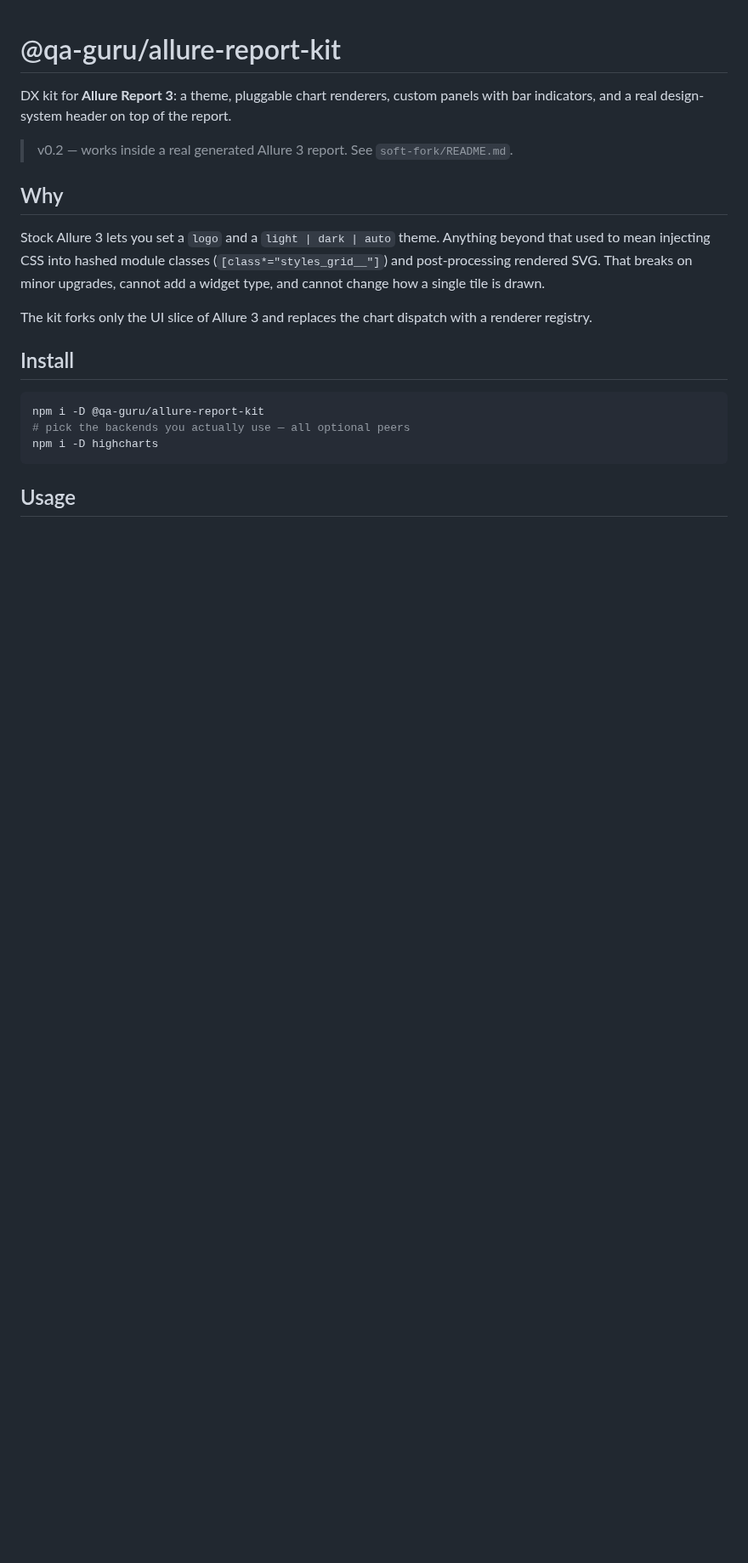
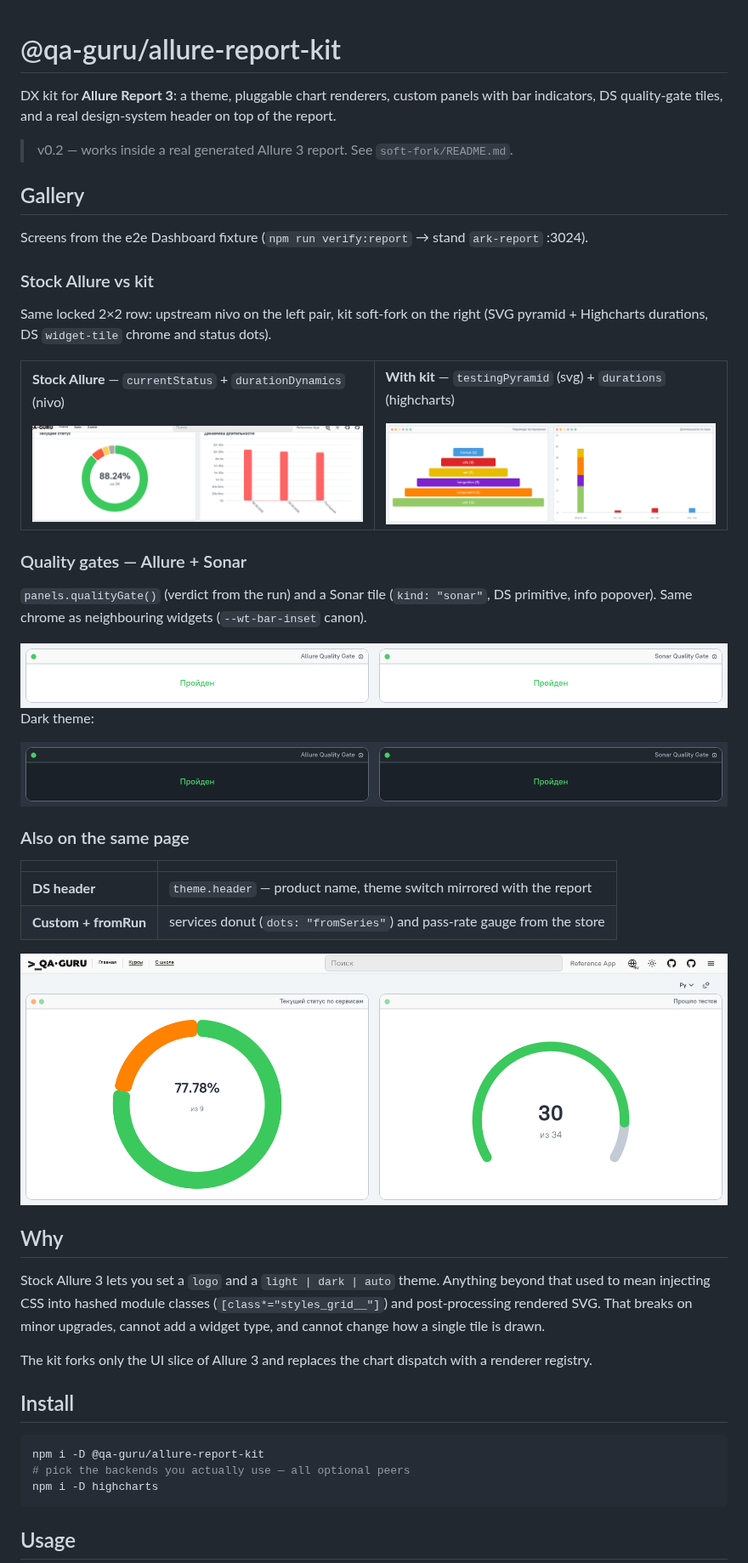
Before and after one commit to qa-guru/allure-report-kit, a Markdown page: README.md, the part around one of its changes. Shown at 85% size. Drawn GitHub-style; pictures changed too: docs/readme/header.png (added), docs/readme/kit-pyramid-durations.png (added), docs/readme/kit-quality-gates-dark.png (added); blank space fills up the shorter version.

```diff
--- a/README.md
+++ b/README.md
@@ -1,10 +1,62 @@
 # @qa-guru/allure-report-kit
 
 DX kit for **Allure Report 3**: a theme, pluggable chart renderers, custom
-panels with bar indicators, and a real design-system header on top of the
-report.
+panels with bar indicators, DS quality-gate tiles, and a real design-system
+header on top of the report.
 
 > v0.2 — works inside a real generated Allure 3 report. See `soft-fork/README.md`.
+
+## Gallery
+
+Screens from the e2e Dashboard fixture (`npm run verify:report` → stand
+`ark-report` :3024).
+
+### Stock Allure vs kit
+
+Same locked 2×2 row: upstream nivo on the left pair, kit soft-fork on the right
+(SVG pyramid + Highcharts durations, DS `widget-tile` chrome and status dots).
+
+<table>
+<tr>
+<td width="50%" valign="top">
+
+**Stock Allure** — `currentStatus` + `durationDynamics` (nivo)
+
+<img src="docs/readme/stock-locked-top.png" alt="Stock Allure current status and duration dynamics" />
+
+</td>
+<td width="50%" valign="top">
+
+**With kit** — `testingPyramid` (svg) + `durations` (highcharts)
+
+<img src="docs/readme/kit-pyramid-durations.png" alt="Kit testing pyramid and durations by layer" />
+
+</td>
+</tr>
+</table>
+
+### Quality gates — Allure + Sonar
+
+`panels.qualityGate()` (verdict from the run) and a Sonar tile (`kind: "sonar"`,
+DS primitive, info popover). Same chrome as neighbouring widgets
+(`--wt-bar-inset` canon).
+
+<img src="docs/readme/kit-quality-gates.png" alt="Allure and Sonar quality gate panels" />
+
+Dark theme:
+
+<img src="docs/readme/kit-quality-gates-dark.png" alt="Quality gates in dark theme" />
+
+### Also on the same page
+
+| | |
+|---|---|
+| **DS header** | `theme.header` — product name, theme switch mirrored with the report |
+| **Custom + fromRun** | services donut (`dots: "fromSeries"`) and pass-rate gauge from the store |
+
+<img src="docs/readme/header.png" alt="Design-system header on the Allure report" />
+
+<img src="docs/readme/kit-services-gauge.png" alt="Kit services donut and pass-rate gauge" />
 
 ## Why
 
```
Also changed, not shown: other parts of README.md (+23 -6 lines).
